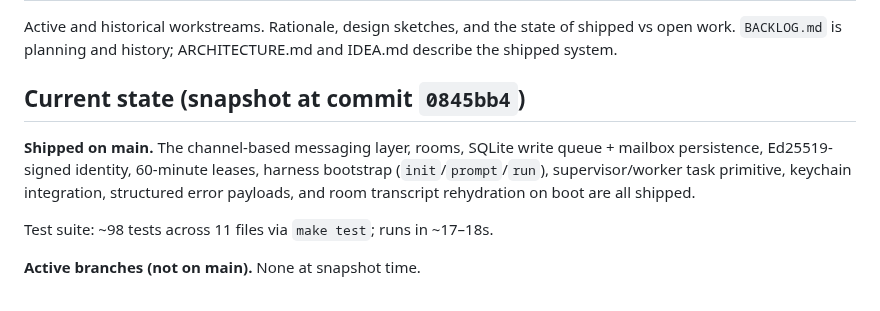
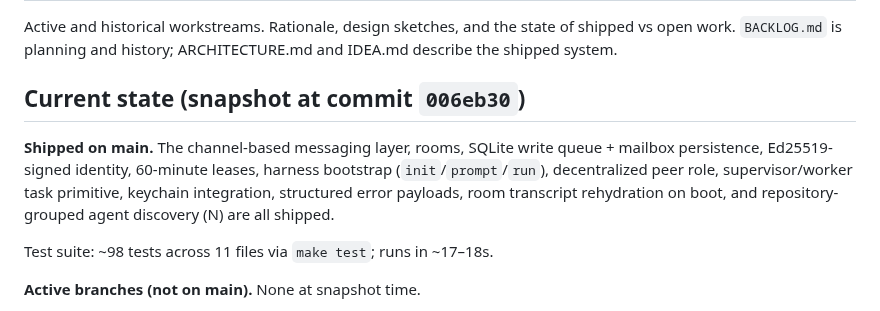
Before and after one commit to VeryBigThings/lalia, a Markdown page: BACKLOG.md, the part around the change. Rendered like a GitHub page.

Commit message:
docs: update current state summary in BACKLOG.md
Co-Authored-By: Gemini 3 <gemini@lalia.local>

```diff
--- a/BACKLOG.md
+++ b/BACKLOG.md
@@ -4,14 +4,15 @@ Active and historical workstreams. Rationale, design sketches, and
 the state of shipped vs open work. `BACKLOG.md` is planning and
 history; ARCHITECTURE.md and IDEA.md describe the shipped system.
 
-## Current state (snapshot at commit `0845bb4`)
+## Current state (snapshot at commit `006eb30`)
 
 **Shipped on main.** The channel-based messaging layer, rooms,
 SQLite write queue + mailbox persistence, Ed25519-signed identity,
 60-minute leases, harness bootstrap (`init`/`prompt`/`run`),
-supervisor/worker task primitive, keychain integration, structured
-error payloads, and room transcript rehydration on boot are all
-shipped.
+decentralized peer role, supervisor/worker task primitive,
+keychain integration, structured error payloads, room transcript
+rehydration on boot, and repository-grouped agent discovery (N)
+are all shipped.
 
 Test suite: ~98 tests across 11 files via `make test`; runs in
 ~17–18s.
```
